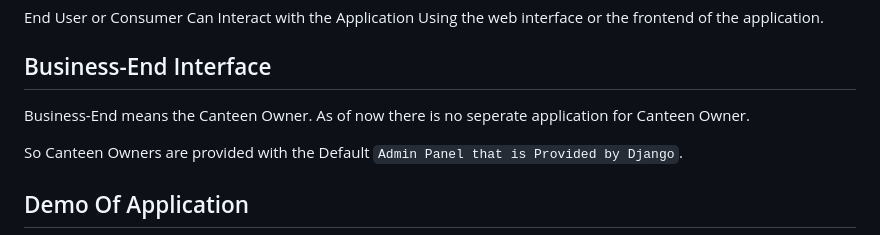
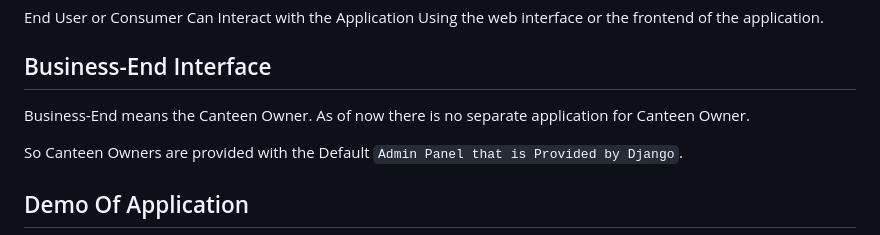
Before and after one commit to CossackDev777/canteen_ordering_system, a Markdown page: README.md, the part around the change. Drawn GitHub-style.

Commit message:
fix typos in readme.md file

```diff
--- a/README.md
+++ b/README.md
@@ -34,7 +34,7 @@ This Canteen Ordering System is Built Using Django, where students can order the
 End User or Consumer Can Interact with the Application Using the web interface or the frontend of the application.
 
 ## Business-End Interface
-Business-End means the Canteen Owner. As of now there is no seperate application for Canteen Owner.
+Business-End means the Canteen Owner. As of now there is no separate application for Canteen Owner.
 
 So Canteen Owners are provided with the Default `Admin Panel that is Provided by Django`.
 
```
